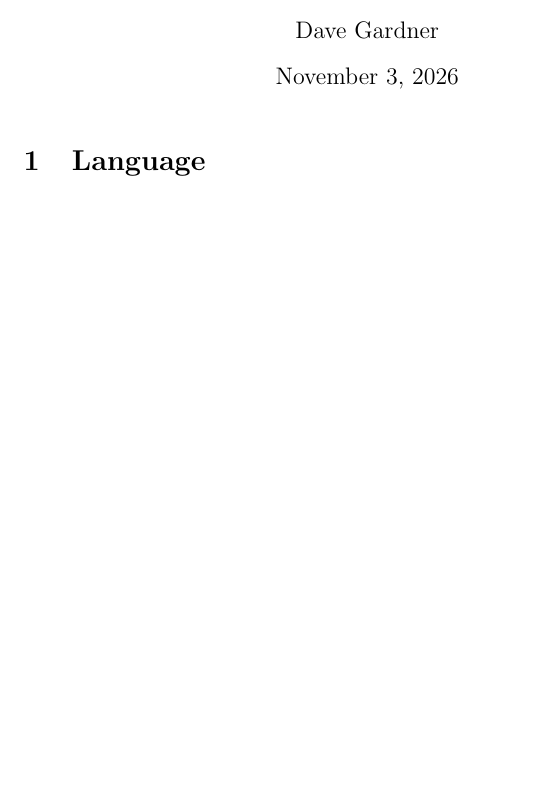
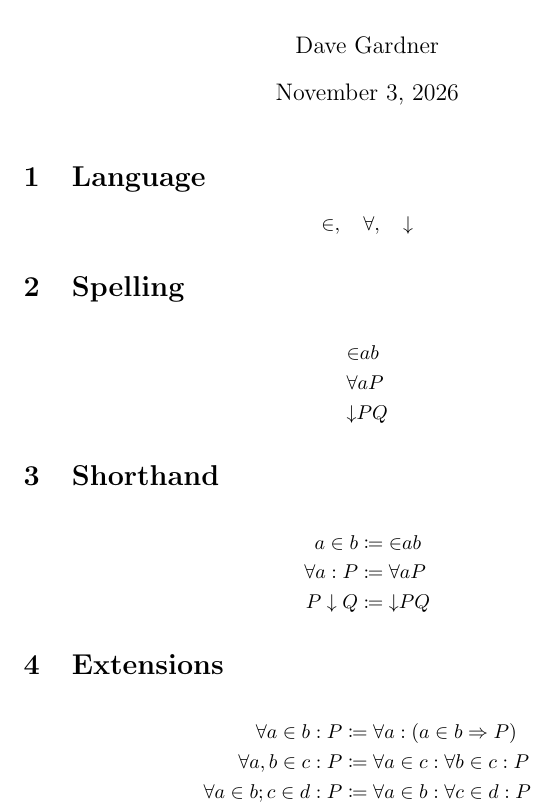
Before and after one commit to UndeadScythes/universe, a LaTeX document (main.tex, which reads sections/language.tex): part of the page, cut so that both start at the same text, the shorter picture padded with empty space. Compiled offline with pdfLaTeX.

Commit message:
Updates from Overleaf

```diff
--- a/main.tex
+++ b/main.tex
@@ -1,4 +1,5 @@
 \documentclass{article}
+\usepackage{mathtools}
 
 \input{preamble}
 
--- a/sections/language.tex
+++ b/sections/language.tex
@@ -2,5 +2,29 @@
 \label{sec:language}
 
 \[
-    \nor,\quad \forall,\quad \in
+    \in,\quad \forall,\quad \nor
 \]
+
+\section{Spelling}
+
+\begin{align*}
+    &{\in}ab \\
+    &{\forall}aP \\
+    &{\nor}PQ
+\end{align*}
+
+\section{Shorthand}
+
+\begin{align*}
+    a \in b &\coloneqq {\in}ab \\
+    \forall a: P &\coloneqq {\forall}aP \\
+    P \nor Q &\coloneqq {\nor}PQ
+\end{align*}
+
+\section{Extensions}
+
+\begin{align*}
+    \forall a \in b: P &\coloneqq \forall a: (a \in b \Rightarrow P) \\
+    \forall a, b \in c: P &\coloneqq \forall a \in c: \forall b \in c: P \\
+    \forall a \in b; c \in d: P &\coloneqq \forall a \in b: \forall c \in d: P
+\end{align*}
```
